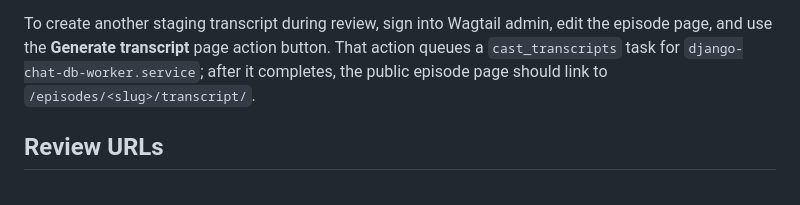
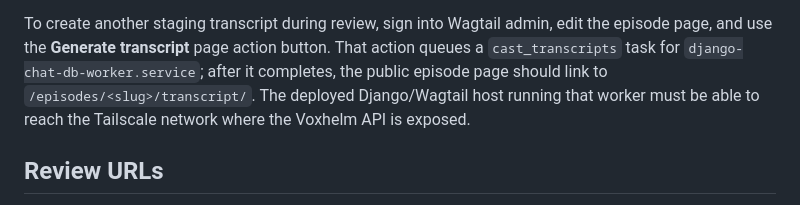
Before and after one commit to ephes/django-chat, a Markdown page: docs/host-review-guide.md, the part around the change. Rendered like a GitHub page.

```diff
--- a/docs/host-review-guide.md
+++ b/docs/host-review-guide.md
@@ -68,7 +68,9 @@ To create another staging transcript during review, sign into Wagtail admin,
 edit the episode page, and use the **Generate transcript** page action button.
 That action queues a `cast_transcripts` task for
 `django-chat-db-worker.service`; after it completes, the public episode page
-should link to `/episodes/<slug>/transcript/`.
+should link to `/episodes/<slug>/transcript/`. The deployed Django/Wagtail host
+running that worker must be able to reach the Tailscale network where the
+Voxhelm API is exposed.
 
 ## Review URLs
 
```
Also changed, not shown: docs/deployment.md (+3 -0 lines), docs/staging-differences.md (+2 -1 lines).
